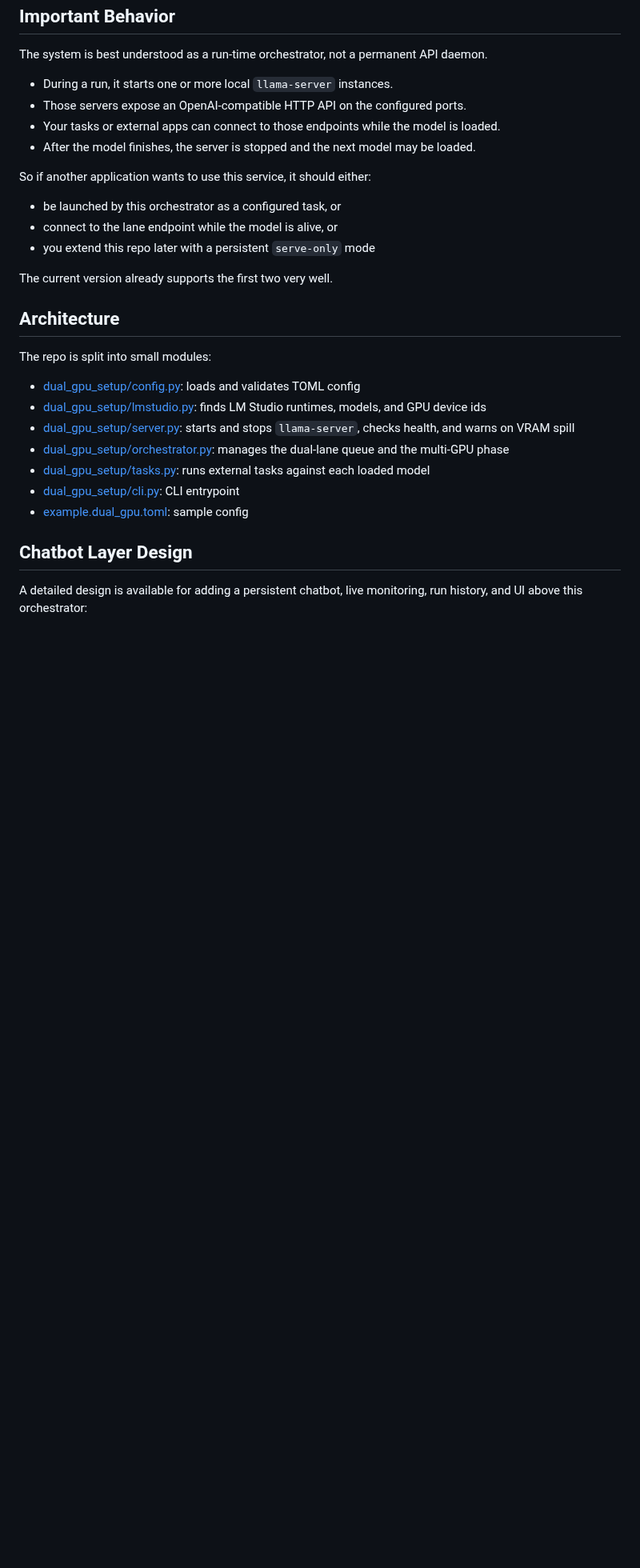
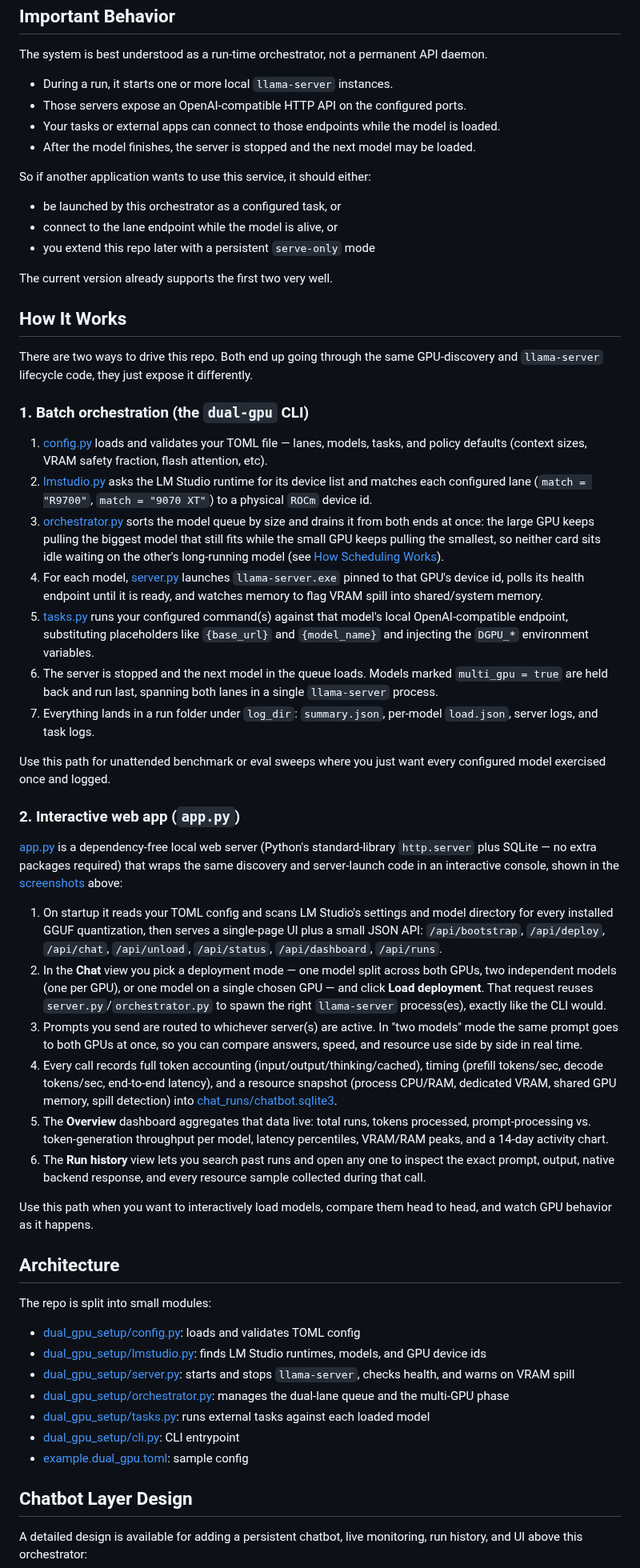
Before and after one commit to amanbitian/AMD-RCOM-configuration-for-dual-GPU-for-LLM, a Markdown page: README.md, the part around one of its changes. Shown at 80% size. Rendered like a GitHub page; blank space fills up the shorter version.

```diff
--- a/README.md
+++ b/README.md
@@ -58,6 +74,35 @@ So if another application wants to use this service, it should either:
 
 The current version already supports the first two very well.
 
+## How It Works
+
+There are two ways to drive this repo. Both end up going through the same GPU-discovery and `llama-server` lifecycle code, they just expose it differently.
+
+### 1. Batch orchestration (the `dual-gpu` CLI)
+
+1. [config.py](dual_gpu_setup/config.py) loads and validates your TOML file — lanes, models, tasks, and policy defaults (context sizes, VRAM safety fraction, flash attention, etc).
+2. [lmstudio.py](dual_gpu_setup/lmstudio.py) asks the LM Studio runtime for its device list and matches each configured lane (`match = "R9700"`, `match = "9070 XT"`) to a physical `ROCm` device id.
+3. [orchestrator.py](dual_gpu_setup/orchestrator.py) sorts the model queue by size and drains it from both ends at once: the large GPU keeps pulling the biggest model that still fits while the small GPU keeps pulling the smallest, so neither card sits idle waiting on the other's long-running model (see [How Scheduling Works](#how-scheduling-works)).
+4. For each model, [server.py](dual_gpu_setup/server.py) launches `llama-server.exe` pinned to that GPU's device id, polls its health endpoint until it is ready, and watches memory to flag VRAM spill into shared/system memory.
+5. [tasks.py](dual_gpu_setup/tasks.py) runs your configured command(s) against that model's local OpenAI-compatible endpoint, substituting placeholders like `{base_url}` and `{model_name}` and injecting the `DGPU_*` environment variables.
+6. The server is stopped and the next model in the queue loads. Models marked `multi_gpu = true` are held back and run last, spanning both lanes in a single `llama-server` process.
+7. Everything lands in a run folder under `log_dir`: `summary.json`, per-model `load.json`, server logs, and task logs.
+
+Use this path for unattended benchmark or eval sweeps where you just want every configured model exercised once and logged.
+
+### 2. Interactive web app (`app.py`)
+
+[app.py](app.py) is a dependency-free local web server (Python's standard-library `http.server` plus SQLite — no extra packages required) that wraps the same discovery and server-launch code in an interactive console, shown in the [screenshots](#screenshots) above:
+
+1. On startup it reads your TOML config and scans LM Studio's settings and model directory for every installed GGUF quantization, then serves a single-page UI plus a small JSON API: `/api/bootstrap`, `/api/deploy`, `/api/chat`, `/api/unload`, `/api/status`, `/api/dashboard`, `/api/runs`.
+2. In the **Chat** view you pick a deployment mode — one model split across both GPUs, two independent models (one per GPU), or one model on a single chosen GPU — and click **Load deployment**. That request reuses `server.py`/`orchestrator.py` to spawn the right `llama-server` process(es), exactly like the CLI would.
+3. Prompts you send are routed to whichever server(s) are active. In "two models" mode the same prompt goes to both GPUs at once, so you can compare answers, speed, and resource use side by side in real time.
+4. Every call records full token accounting (input/output/thinking/cached), timing (prefill tokens/sec, decode tokens/sec, end-to-end latency), and a resource snapshot (process CPU/RAM, dedicated VRAM, shared GPU memory, spill detection) into [chat_runs/chatbot.sqlite3](chat_runs/chatbot.sqlite3).
+5. The **Overview** dashboard aggregates that data live: total runs, tokens processed, prompt-processing vs. token-generation throughput per model, latency percentiles, VRAM/RAM peaks, and a 14-day activity chart.
+6. The **Run history** view lets you search past runs and open any one to inspect the exact prompt, output, native backend response, and every resource sample collected during that call.
+
+Use this path when you want to interactively load models, compare them head to head, and watch GPU behavior as it happens.
+
 ## Architecture
 
 The repo is split into small modules:
```
Also changed, not shown: other parts of README.md (+17 -1 lines), docs/screenshots/chat.png (added), docs/screenshots/overview.png (added), docs/screenshots/run-history.png (added).
